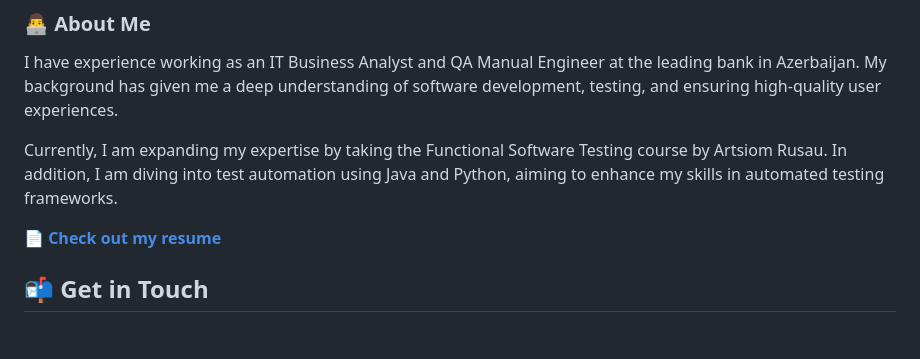
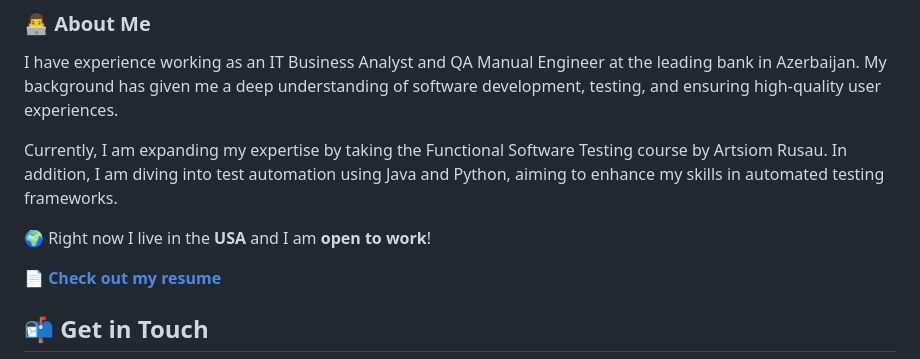
Before and after one commit to Movsumova/movsumova, a Markdown page: README.md, the part around the change. GitHub-like rendering; blank space fills up the shorter version.

Commit message:
Updated About Me: added location and open-to-work status

```diff
--- a/README.md
+++ b/README.md
@@ -12,6 +12,8 @@ Stay tuned for exciting updates! ✨
 I have experience working as an IT Business Analyst and QA Manual Engineer at the leading bank in Azerbaijan. My background has given me a deep understanding of software development, testing, and ensuring high-quality user experiences.
 
 Currently, I am expanding my expertise by taking the Functional Software Testing course by Artsiom Rusau. In addition, I am diving into test automation using Java and Python, aiming to enhance my skills in automated testing frameworks.
+
+🌍 Right now I live in the **USA** and I am **open to work**!
 
 📄 **[Check out my resume](https://drive.google.com/file/d/10i7UNYqJ9W94BreyYKILYUw2dUmZD4Oa/view?usp=drive_link)**
 
```
